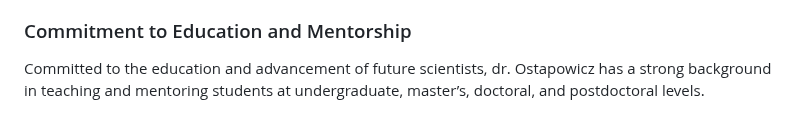
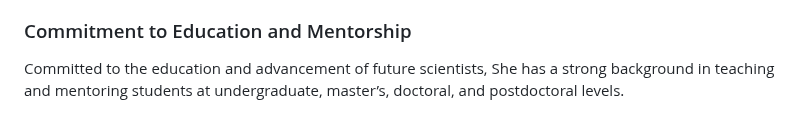
Before and after one commit to kasiaostapowicz/kasiaostapowicz.github.io, a Markdown page: README.md, the part around the change. Rendered like a GitHub page.

```diff
--- a/README.md
+++ b/README.md
@@ -36,6 +36,6 @@
 			She has contributed to projects that bridge academic research with practical applications, driving innovation and sustainable practices across various industries. Engagement with public and private sector organizations has enabled the translation of scientific insights into actionable solutions, benefiting both the scientific community and industry stakeholders.</br>
 			<p></p>
 	    	<h3>Commitment to Education and Mentorship</h3>
-			Committed to the education and advancement of future scientists, dr. Ostapowicz has a strong background in teaching and mentoring students at undergraduate, master’s, doctoral, and postdoctoral levels.</br>
+			Committed to the education and advancement of future scientists, She has a strong background in teaching and mentoring students at undergraduate, master’s, doctoral, and postdoctoral levels.</br>
 			<p></p>
 </p>
```
